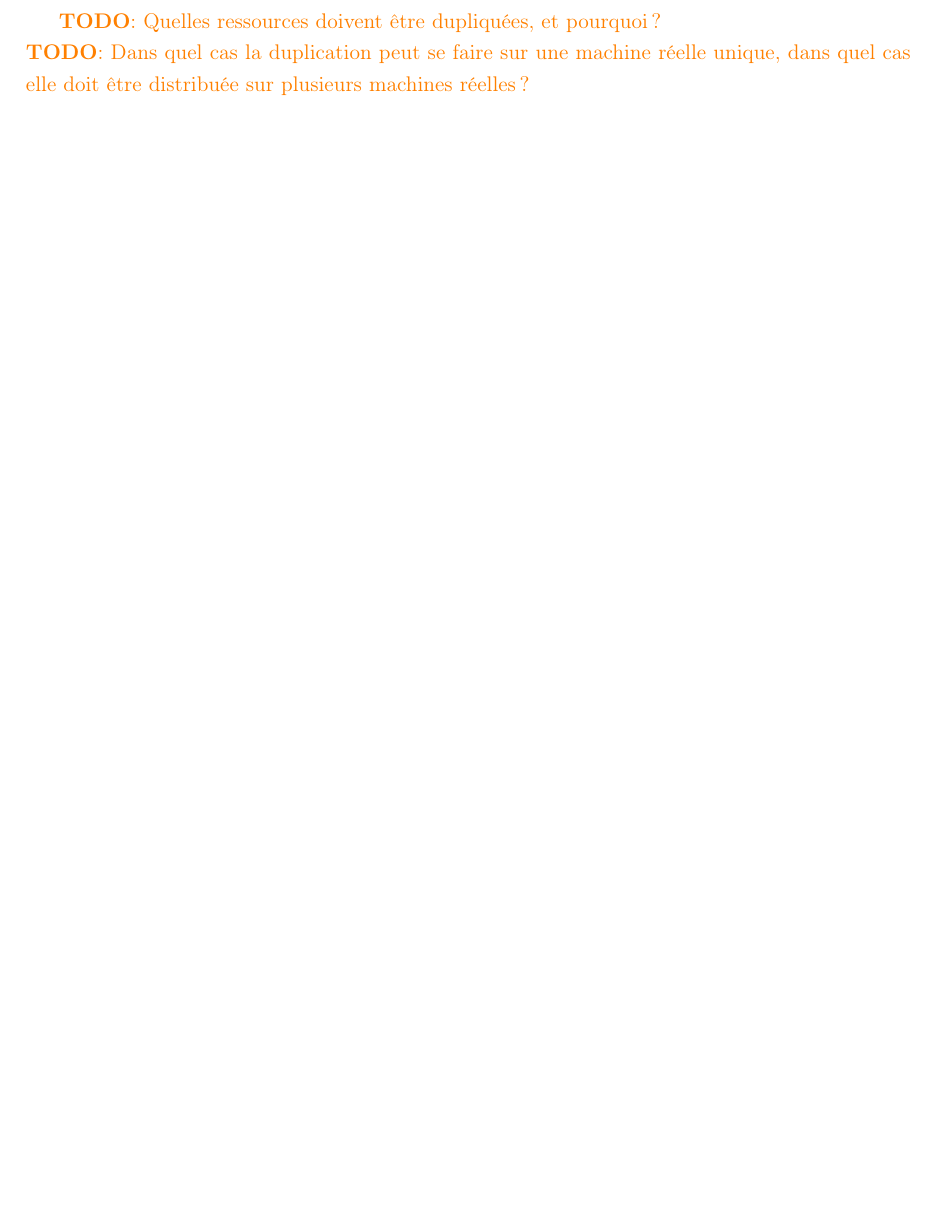
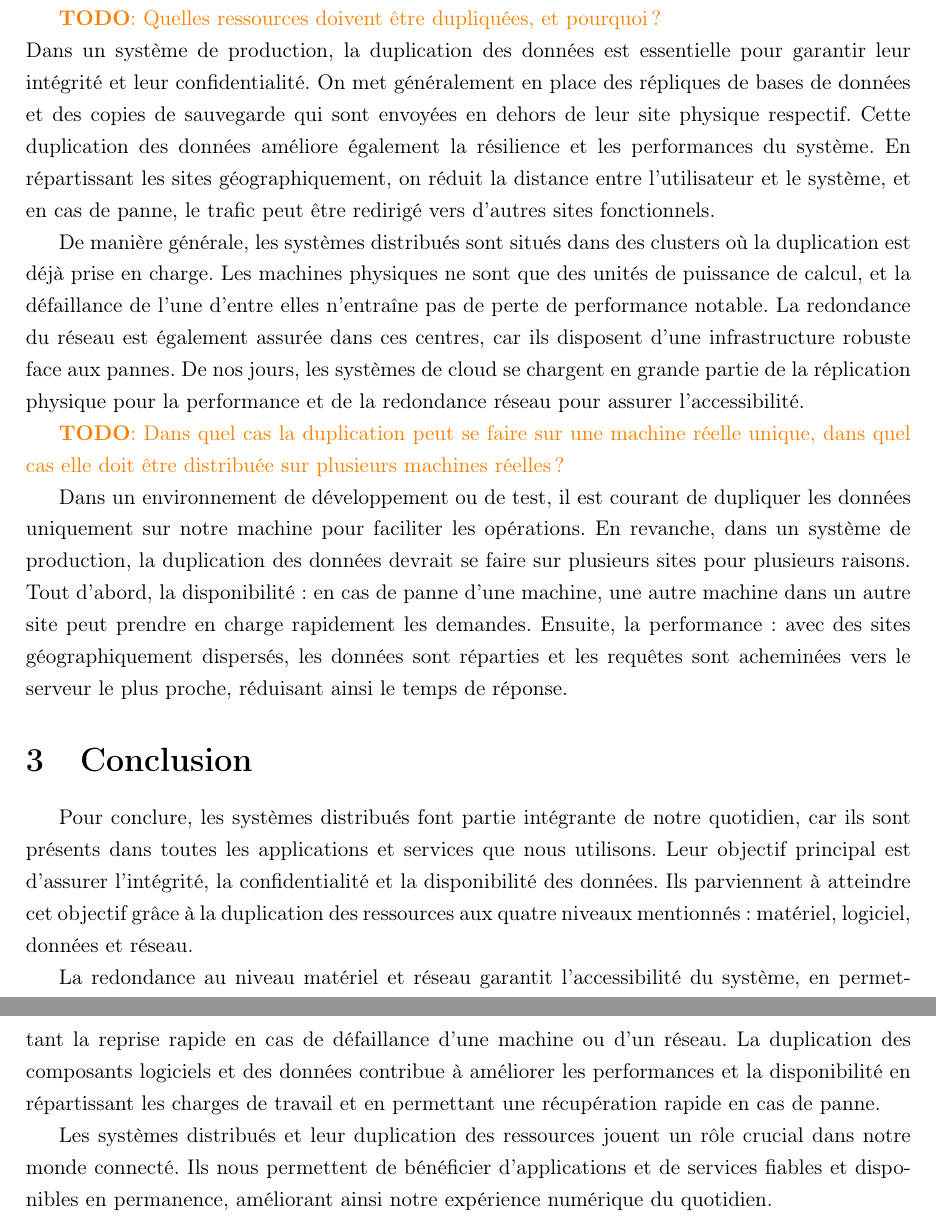
Before and after one commit to ChausseBenjamin/gif391, a LaTeX document (rapport/main.tex): part of page 4 of 4 before the commit and two parts of pages 5 and 6 of 6 after it, the two joined at a grey line, cut so that both start at the same text, the shorter picture padded with empty space. Compiled offline with pdfLaTeX.

Commit message:
le reste

```diff
--- a/rapport/main.tex
+++ b/rapport/main.tex
@@ -75,8 +80,24 @@ Pour simplifier l'environnement dans lequel nous travaillions, nous avons utilis
+Il est important de noter que la duplication des ressources peut varier en fonction des exigences spécifiques du système pour lequel il est conçu, de la redondance souhaitée et des contraintes de performance. Les stratégies de duplication sont mises en place pour assurer la disponibilité et la résilience des opérations du système.
+
+
 
 \todo{Quelles ressources doivent être dupliquées, et pourquoi?} \\
+Dans un système de production, la duplication des données est essentielle pour garantir leur intégrité et leur confidentialité. On met généralement en place des répliques de bases de données et des copies de sauvegarde qui sont envoyées en dehors de leur site physique respectif. Cette duplication des données améliore également la résilience et les performances du système. En répartissant les sites géographiquement, on réduit la distance entre l'utilisateur et le système, et en cas de panne, le trafic peut être redirigé vers d'autres sites fonctionnels.
+
+
+De manière générale, les systèmes distribués sont situés dans des clusters où la duplication est déjà prise en charge. Les machines physiques ne sont que des unités de puissance de calcul, et la défaillance de l'une d'entre elles n'entraîne pas de perte de performance notable. La redondance du réseau est également assurée dans ces centres, car ils disposent d'une infrastructure robuste face aux pannes. De nos jours, les systèmes de cloud se chargent en grande partie de la réplication physique pour la performance et de la redondance réseau pour assurer l'accessibilité.
+
 \todo{Dans quel cas la duplication peut se faire sur une machine réelle unique, dans
 quel cas elle doit être distribuée sur plusieurs machines réelles ?}
 
+Dans un environnement de développement ou de test, il est courant de dupliquer les données uniquement sur notre machine pour faciliter les opérations. En revanche, dans un système de production, la duplication des données devrait se faire sur plusieurs sites pour plusieurs raisons. Tout d'abord, la disponibilité : en cas de panne d'une machine, une autre machine dans un autre site peut prendre en charge rapidement les demandes. Ensuite, la performance : avec des sites géographiquement dispersés, les données sont réparties et les requêtes sont acheminées vers le serveur le plus proche, réduisant ainsi le temps de réponse.
+
+\section{Conclusion}
+Pour conclure, les systèmes distribués font partie intégrante de notre quotidien, car ils sont présents dans toutes les applications et services que nous utilisons. Leur objectif principal est d'assurer l'intégrité, la confidentialité et la disponibilité des données. Ils parviennent à atteindre cet objectif grâce à la duplication des ressources aux quatre niveaux mentionnés : matériel, logiciel, données et réseau.
+
+La redondance au niveau matériel et réseau garantit l'accessibilité du système, en permettant la reprise rapide en cas de défaillance d'une machine ou d'un réseau. La duplication des composants logiciels et des données contribue à améliorer les performances et la disponibilité en répartissant les charges de travail et en permettant une récupération rapide en cas de panne.
+
+Les systèmes distribués et leur duplication des ressources jouent un rôle crucial dans notre monde connecté. Ils nous permettent de bénéficier d'applications et de services fiables et disponibles en permanence, améliorant ainsi notre expérience numérique du quotidien.
 
 % \newpage
 % \printbibliography[heading=bibintoc]
```
Also changed, not shown: rapport/main.tex (5 more changed lines).
